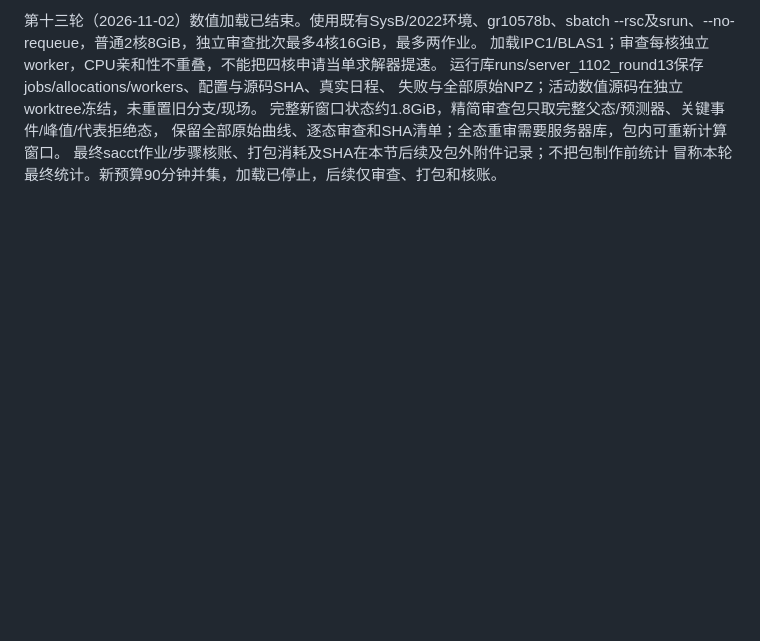
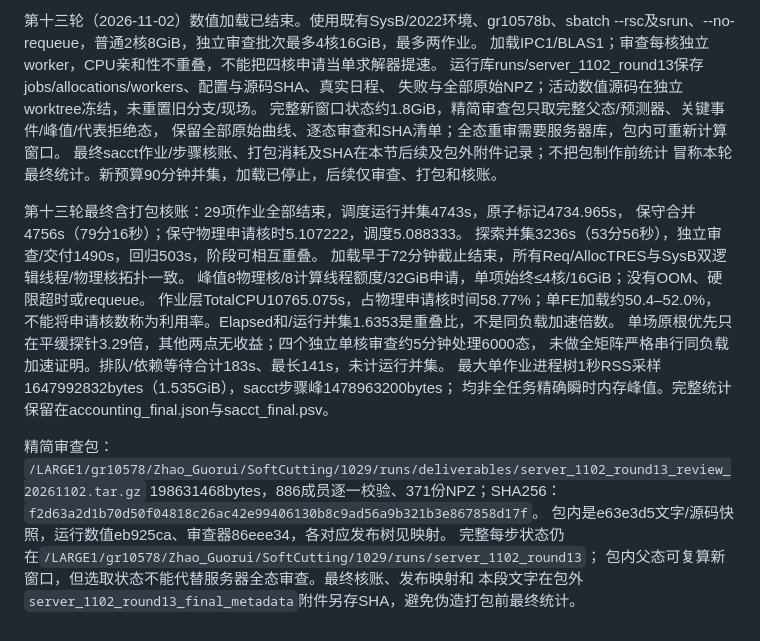
Before and after one commit to Welcome2Machine/cutting_rubber_soul, a Markdown page: docs/environment.md, the part around the change. GitHub-like rendering; blank space fills up the shorter version.

Commit message:
docs: finalize round13 evidence package and physical resource accounting

```diff
--- a/docs/environment.md
+++ b/docs/environment.md
@@ -591,3 +591,25 @@ SHA256：`e505c6c93d89fc27e66eeb08be31e2af73d07f7377a6a567416e6c5b708f8bc5`。
 保留全部原始曲线、逐态审查和SHA清单；全态重审需要服务器库，包内可重新计算窗口。
 最终sacct作业/步骤核账、打包消耗及SHA在本节后续及包外附件记录；不把包制作前统计
 冒称本轮最终统计。新预算90分钟并集，加载已停止，后续仅审查、打包和核账。
+
+
+第十三轮最终含打包核账：29项作业全部结束，调度运行并集4743s，原子标记4734.965s，
+保守合并4756s（79分16秒）；保守物理申请核时5.107222，调度5.088333。
+探索并集3236s（53分56秒），独立审查/交付1490s，回归503s，阶段可相互重叠。
+加载早于72分钟截止结束，所有Req/AllocTRES与SysB双逻辑线程/物理核拓扑一致。
+峰值8物理核/8计算线程额度/32GiB申请，单项始终≤4核/16GiB；没有OOM、硬限超时或requeue。
+作业层TotalCPU10765.075s，占物理申请核时间58.77%；单FE加载约50.4–52.0%，
+不能将申请核数称为利用率。Elapsed和/运行并集1.6353是重叠比，不是同负载加速倍数。
+单场原根优先只在平缓探针3.29倍，其他两点无收益；四个独立单核审查约5分钟处理6000态，
+未做全矩阵严格串行同负载加速证明。排队/依赖等待合计183s、最长141s，未计运行并集。
+最大单作业进程树1秒RSS采样1647992832bytes（1.535GiB），sacct步骤峰1478963200bytes；
+均非全任务精确瞬时内存峰值。完整统计保留在accounting_final.json与sacct_final.psv。
+
+精简审查包：
+`/LARGE1/gr10578/Zhao_Guorui/SoftCutting/1029/runs/deliverables/server_1102_round13_review_20261102.tar.gz`
+198631468bytes，886成员逐一校验、371份NPZ；SHA256：
+`f2d63a2d1b70d50f04818c26ac42e99406130b8c9ad56a9b321b3e867858d17f`。
+包内是e63e3d5文字/源码快照，运行数值eb925ca、审查器86eee34，各对应发布树见映射。
+完整每步状态仍在`/LARGE1/gr10578/Zhao_Guorui/SoftCutting/1029/runs/server_1102_round13`；
+包内父态可复算新窗口，但选取状态不能代替服务器全态审查。最终核账、发布映射和
+本段文字在包外`server_1102_round13_final_metadata`附件另存SHA，避免伪造打包前最终统计。
```
Also changed, not shown: 1 other file.
